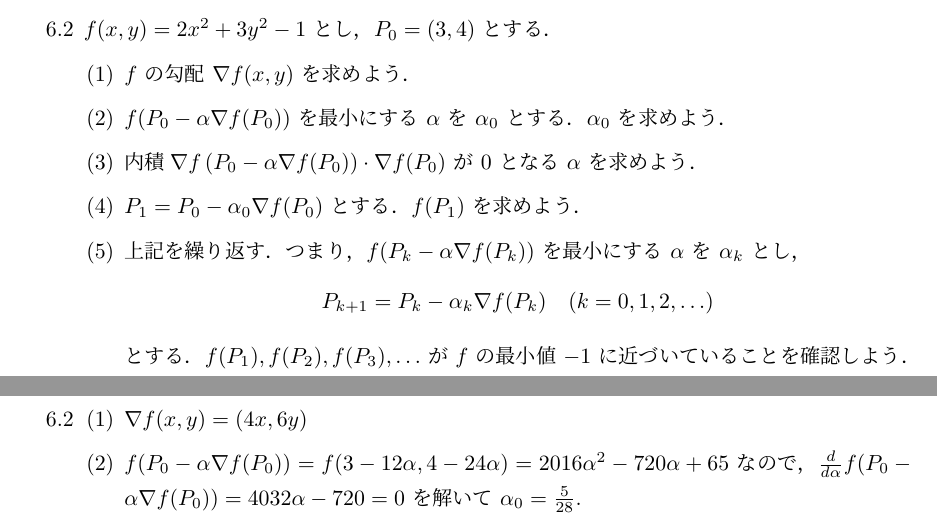
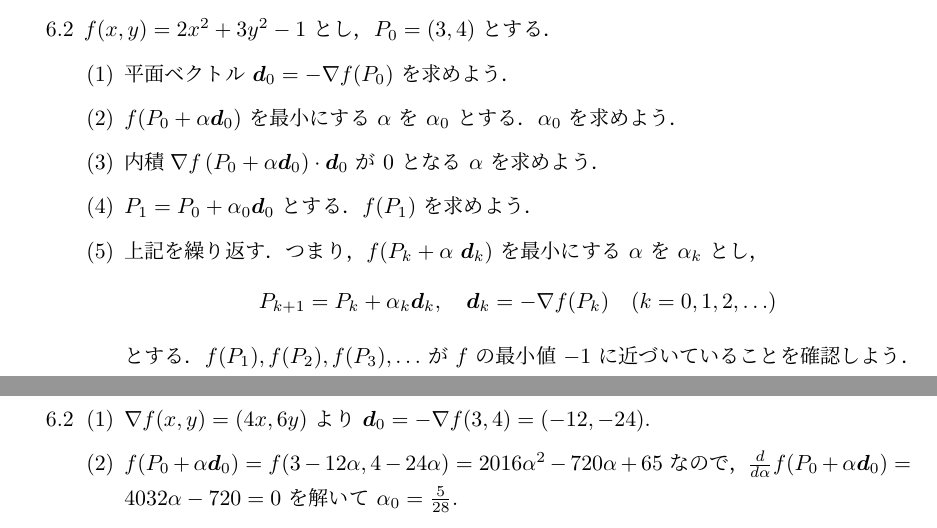
Before and after one commit to kazutsumi/calculus, a LaTeX document (calculus.tex): two parts of pages 5 and 10 of 10, joined at a grey line, cut so that both start at the same text. The pictures show the PDF file calculus.pdf that the author committed with the source.

Commit message:
6.2を修正

```diff
--- a/calculus.tex
+++ b/calculus.tex
@@ -398,22 +398,21 @@
   \begin{enumerate}[label=(\arabic*)]
     \setlength{\itemsep}{1ex}
 
-  \item $f$ の勾配 $\nabla f(x,y)$ を求めよう．
+  \item 平面ベクトル $\bm{d}_0=-\nabla f(P_0)$ を求めよう．
 
-  \item $f(P_0 - \alpha \nabla f(P_0))$ を最小にす
+  \item $f(P_0 + \alpha \bm{d}_0)$ を最小にす
     る $\alpha$ を $\alpha_0$ とする．$\alpha_0$ を求めよう．
 
-  \item 内積
-    $\nabla f\left(P_0 - \alpha \nabla f(P_0)\right) \cdot \nabla
-    f(P_0)$ が $0$ となる $\alpha$ を求めよう．
+  \item 内積$\nabla f\left(P_0 + \alpha \bm{d}_0 \right) \cdot
+    \bm{d}_0$ が $0$ となる $\alpha$ を求めよう．
 
-  \item $P_1 = P_0  - \alpha_0 \nabla f(P_0)$ とする．$f(P_1)$ を求めよう．
+  \item $P_1 = P_0  + \alpha_0 \bm{d}_0$ とする．$f(P_1)$ を求めよう．
 
-  \item 上記を繰り返す．つまり，$f(P_k - \alpha \nabla f(P_k))$ を最小
+  \item 上記を繰り返す．つまり，$f(P_k + \alpha~ \bm{d}_k)$ を最小
     にする $\alpha$ を $\alpha_k$
     とし，
     \[
-      P_{k+1} = P_{k} - \alpha_k \nabla f(P_k) \quad (k=0,1,2,\ldots)
+      P_{k+1} = P_{k} + \alpha_k \bm{d}_k, \quad \bm{d}_k = -\nabla f(P_k) \quad (k=0,1,2,\ldots)
     \]
     とする．$f(P_1), f(P_2), f(P_3), \ldots $ が $f$ の最小値 $-1$ に近
     づいていることを確認しよう．このようにして関数の最小値（極小値）を
@@ -884,17 +883,17 @@
    \begin{enumerate}[label=(\arabic*)]
      \setlength{\itemsep}{1ex}
 
-   \item $\nabla f(x,y) = (4x, 6y)$
+   \item $\nabla f(x,y) = (4x, 6y)$ より $\bm{d}_0 = -\nabla f(3,4) = (-12, -24)$.
 
    \item
-     $f(P_0 - \alpha \nabla f(P_0))=f(3-12\alpha, 4-24\alpha) =
+     $f(P_0 + \alpha \bm{d}_0 )=f(3-12\alpha, 4-24\alpha) =
      2016\alpha^2-720\alpha+65$
-     なので，$\frac{d}{d\alpha} f(P_0 - \alpha \nabla f(P_0)) =
+     なので，$\frac{d}{d\alpha} f(P_0 + \alpha \bm{d}_0) =
      4032\alpha-720=0$ を解いて $\alpha_0=\frac{5}{28}$.
 
    \item
-     $\nabla f(3-12\alpha, 4-24\alpha) \cdot \nabla f(3,4) =
-     -(4032\alpha-720) =0$ を解いて $\alpha = \alpha_0=\frac{5}{28}$.
+     $\nabla f(3-12\alpha, 4-24\alpha) \cdot (-12,-24) =
+     4032\alpha-720 =0$ を解いて $\alpha = \alpha_0=\frac{5}{28}$.
 
    \item $f(P_1) = f\left(\frac{6}{7}, -\frac{2}{7} \right) = \frac{5}{7}$.
 
```
Also changed, not shown: calculus.pdf.
